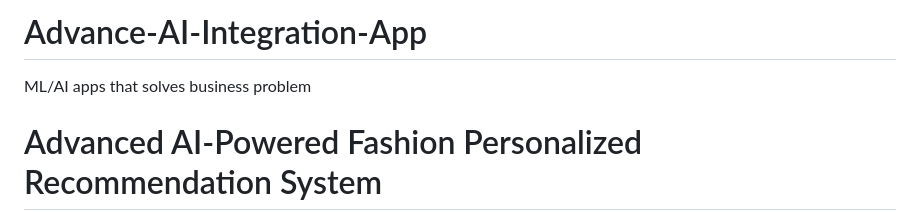
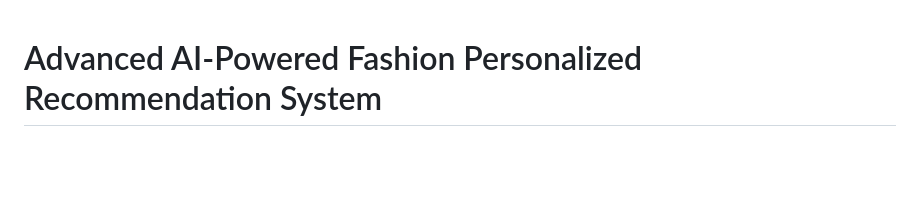
Before and after one commit to Christ00098/Advanced-AI-Powered-Fashion-Personalized-Recommendation-System, a Markdown page: README.md, the part around the change. Rendered like a GitHub page; blank space fills up the shorter version.

Commit message:
Update README to remove initial project details
Removed project title and description from README.

```diff
--- a/README.md
+++ b/README.md
@@ -1,7 +1,3 @@
-# Advance-AI-Integration-App
-ML/AI apps that solves business problem
-
-
 # Advanced AI-Powered Fashion Personalized Recommendation System
 
 ## Overview
```
